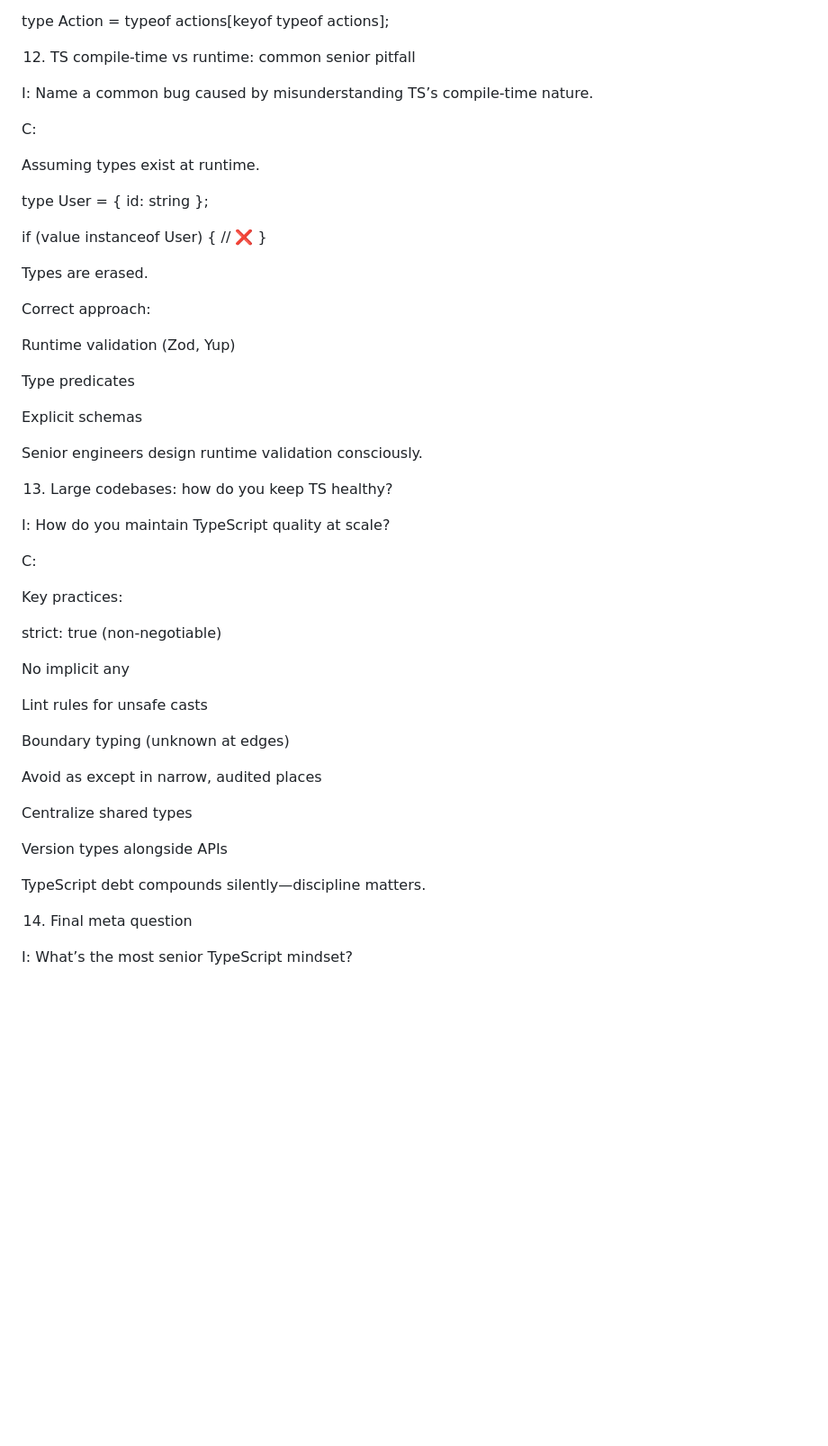
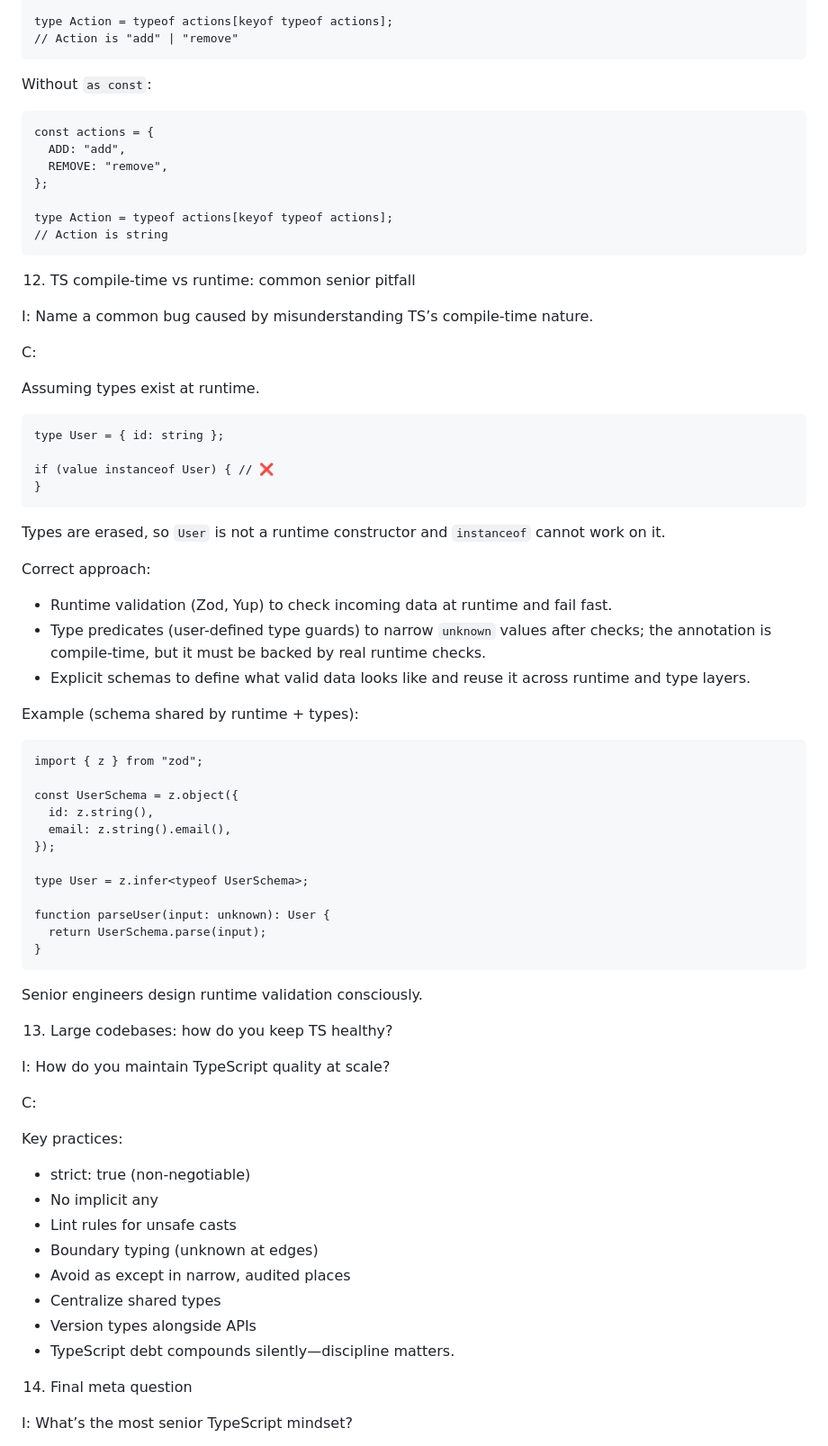
Before and after one commit to lgalaz/fullstack-javascript, a Markdown page: questions/typescript.md, the part around one of its changes. Shown at 90% size. Rendered like a GitHub page; blank space fills up the shorter version.

````diff
--- a/questions/typescript.md
+++ b/questions/typescript.md
@@ -351,6 +409,20 @@ const actions = {
 } as const;
 
 type Action = typeof actions[keyof typeof actions];
+// Action is "add" | "remove"
+```
+
+Without `as const`:
+
+```
+const actions = {
+  ADD: "add",
+  REMOVE: "remove",
+};
+
+type Action = typeof actions[keyof typeof actions];
+// Action is string
+```
 
 12. TS compile-time vs runtime: common senior pitfall
 
@@ -360,21 +432,37 @@ C:
 
 Assuming types exist at runtime.
 
+```
 type User = { id: string };
 
 if (value instanceof User) { // ❌
 }
+```
 
-
-Types are erased.
+Types are erased, so `User` is not a runtime constructor and `instanceof` cannot work on it.
 
 Correct approach:
 
-Runtime validation (Zod, Yup)
+- Runtime validation (Zod, Yup) to check incoming data at runtime and fail fast.
+- Type predicates (user-defined type guards) to narrow `unknown` values after checks; the annotation is compile-time, but it must be backed by real runtime checks.
+- Explicit schemas to define what valid data looks like and reuse it across runtime and type layers.
 
-Type predicates
+Example (schema shared by runtime + types):
 
-Explicit schemas
+```
+import { z } from "zod";
+
+const UserSchema = z.object({
+  id: z.string(),
+  email: z.string().email(),
+});
+
+type User = z.infer<typeof UserSchema>;
+
+function parseUser(input: unknown): User {
+  return UserSchema.parse(input);
+}
+```
 
 Senior engineers design runtime validation consciously.
 
@@ -386,21 +474,14 @@ C:
 
 Key practices:
 
-strict: true (non-negotiable)
-
-No implicit any
-
-Lint rules for unsafe casts
-
-Boundary typing (unknown at edges)
-
-Avoid as except in narrow, audited places
-
-Centralize shared types
-
-Version types alongside APIs
-
-TypeScript debt compounds silently—discipline matters.
+- strict: true (non-negotiable)
+- No implicit any
+- Lint rules for unsafe casts
+- Boundary typing (unknown at edges)
+- Avoid as except in narrow, audited places
+- Centralize shared types
+- Version types alongside APIs
+- TypeScript debt compounds silently—discipline matters.
 
 14. Final meta question
 
````
Also changed, not shown: other parts of questions/typescript.md (+129 -71 lines).
